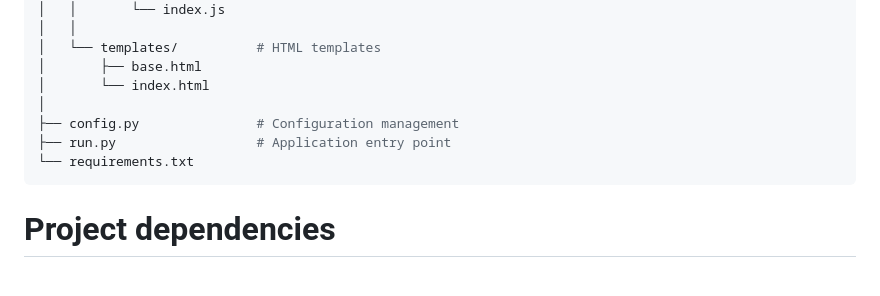
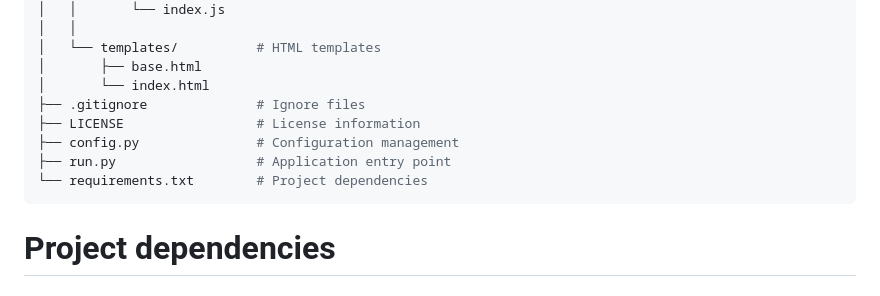
Before and after one commit to MACantara/flask_web_template, a Markdown page: README.md, the part around the change. Drawn GitHub-style.

````diff
--- a/README.md
+++ b/README.md
@@ -34,10 +34,11 @@ flask_web_template/
 │   └── templates/          # HTML templates
 │       ├── base.html
 │       └── index.html
-│
+├── .gitignore              # Ignore files
+├── LICENSE                 # License information
 ├── config.py               # Configuration management
 ├── run.py                  # Application entry point
-└── requirements.txt
+└── requirements.txt        # Project dependencies
 ```
 
 # Project dependencies
````
